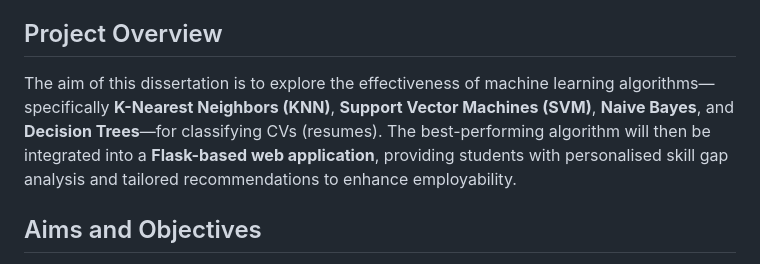
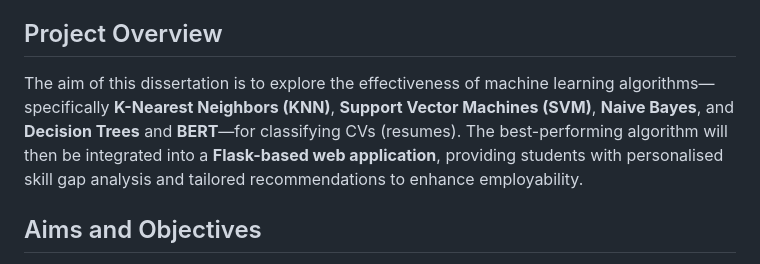
Before and after one commit to jaifm/cv-classification-project, a Markdown page: README.md, the part around the change. GitHub-like rendering.

```diff
--- a/README.md
+++ b/README.md
@@ -7,7 +7,7 @@
 
 ## Project Overview
 
-The aim of this dissertation is to explore the effectiveness of machine learning algorithms—specifically **K-Nearest Neighbors (KNN)**, **Support Vector Machines (SVM)**, **Naive Bayes**, and **Decision Trees**—for classifying CVs (resumes). The best-performing algorithm will then be integrated into a **Flask-based web application**, providing students with personalised skill gap analysis and tailored recommendations to enhance employability.
+The aim of this dissertation is to explore the effectiveness of machine learning algorithms—specifically **K-Nearest Neighbors (KNN)**, **Support Vector Machines (SVM)**, **Naive Bayes**, and **Decision Trees** and **BERT**—for classifying CVs (resumes). The best-performing algorithm will then be integrated into a **Flask-based web application**, providing students with personalised skill gap analysis and tailored recommendations to enhance employability.
 
 
 ## Aims and Objectives
```
